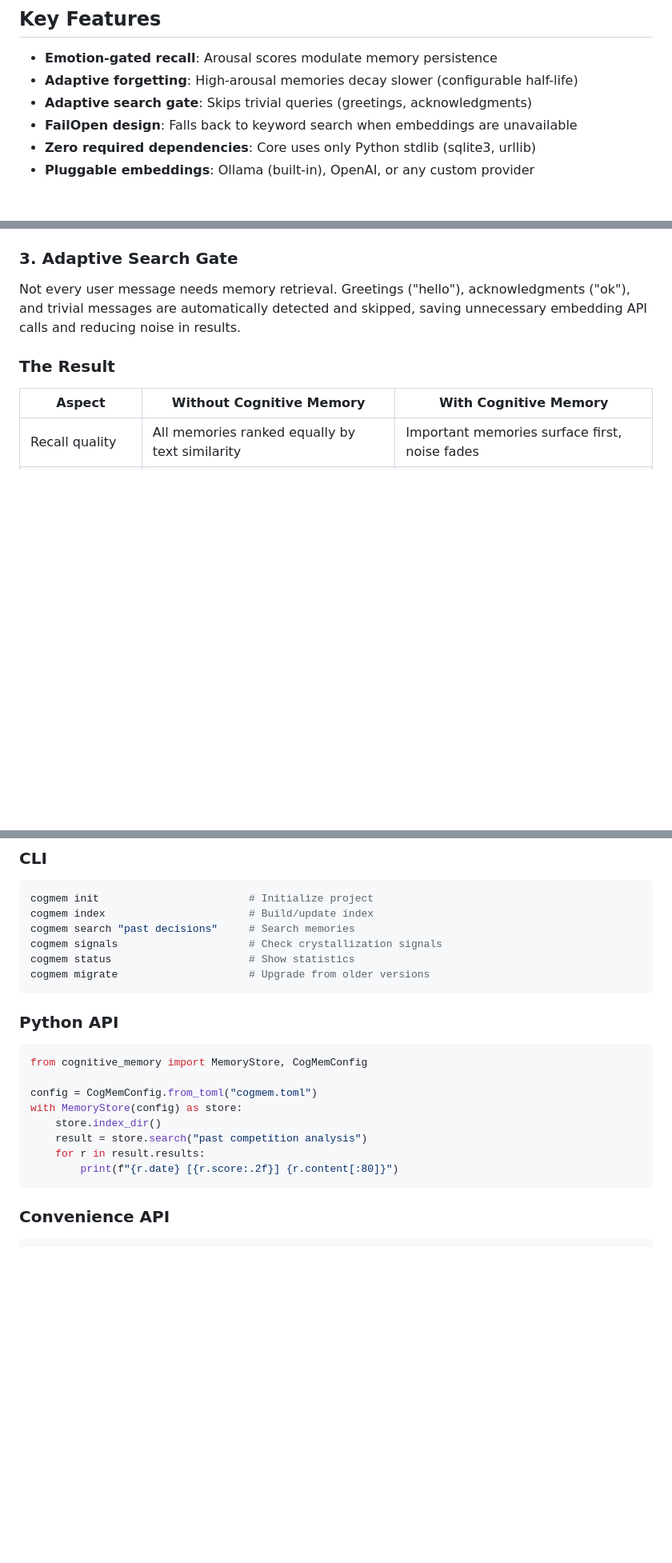
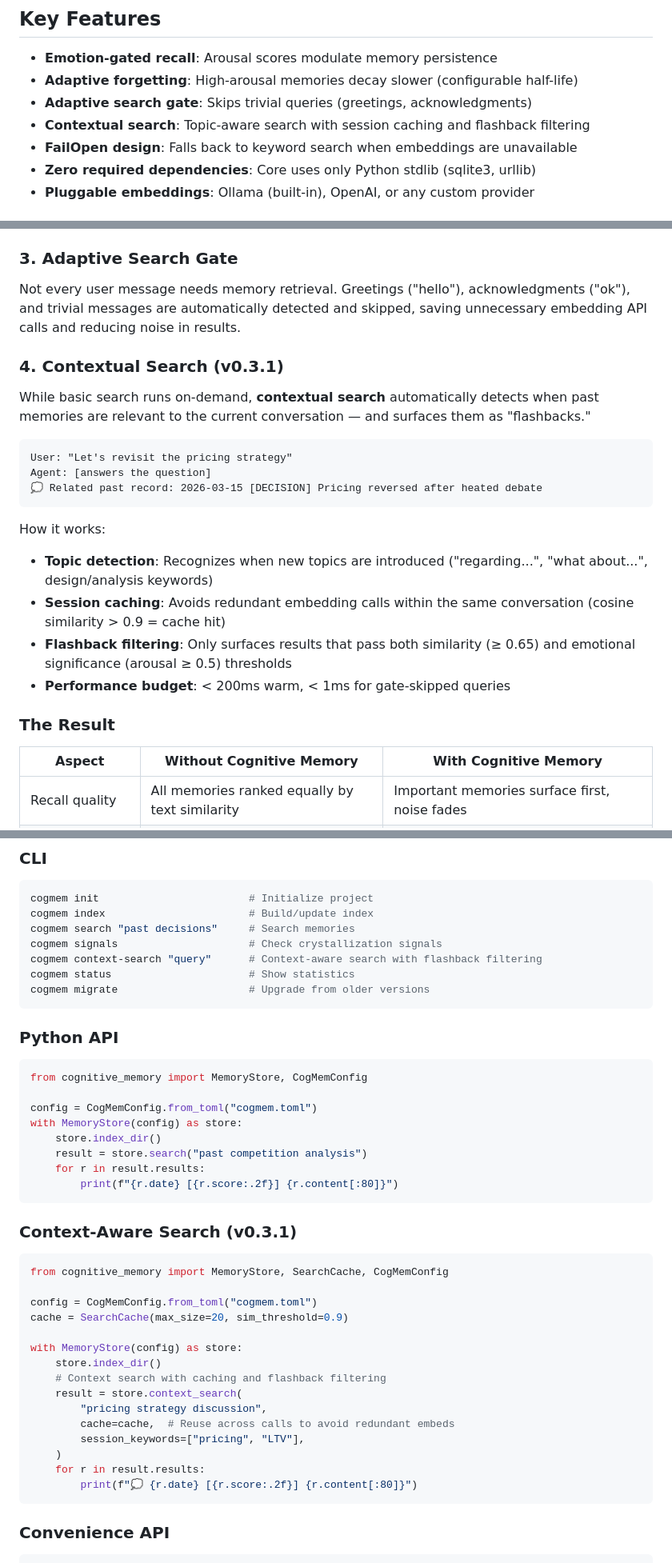
Before and after one commit to akira-001/pj-memory, a Markdown page: README.md, 3 parts joined by grey strips. Shown at 80% size. Drawn GitHub-style; blank space fills up the shorter version.

````diff
--- a/README.md
+++ b/README.md
@@ -11,6 +11,7 @@ Unlike traditional vector databases that treat all memories equally, Cognitive M
 - **Emotion-gated recall**: Arousal scores modulate memory persistence
 - **Adaptive forgetting**: High-arousal memories decay slower (configurable half-life)
 - **Adaptive search gate**: Skips trivial queries (greetings, acknowledgments)
+- **Contextual search**: Topic-aware search with session caching and flashback filtering
 - **FailOpen design**: Falls back to keyword search when embeddings are unavailable
 - **Zero required dependencies**: Core uses only Python stdlib (sqlite3, urllib)
 - **Pluggable embeddings**: Ollama (built-in), OpenAI, or any custom provider
@@ -59,6 +60,22 @@ This means your agent naturally "forgets" noise while retaining the moments that
 
 Not every user message needs memory retrieval. Greetings ("hello"), acknowledgments ("ok"), and trivial messages are automatically detected and skipped, saving unnecessary embedding API calls and reducing noise in results.
 
+### 4. Contextual Search (v0.3.1)
+
+While basic search runs on-demand, **contextual search** automatically detects when past memories are relevant to the current conversation — and surfaces them as "flashbacks."
+
+```
+User: "Let's revisit the pricing strategy"
+Agent: [answers the question]
+💭 Related past record: 2026-03-15 [DECISION] Pricing reversed after heated debate
+```
+
+How it works:
+- **Topic detection**: Recognizes when new topics are introduced ("regarding...", "what about...", design/analysis keywords)
+- **Session caching**: Avoids redundant embedding calls within the same conversation (cosine similarity > 0.9 = cache hit)
+- **Flashback filtering**: Only surfaces results that pass both similarity (≥ 0.65) and emotional significance (arousal ≥ 0.5) thresholds
+- **Performance budget**: < 200ms warm, < 1ms for gate-skipped queries
+
 ### The Result
 
 | Aspect | Without Cognitive Memory | With Cognitive Memory |
@@ -146,6 +164,7 @@ cogmem init                        # Initialize project
 cogmem index                       # Build/update index
 cogmem search "past decisions"     # Search memories
 cogmem signals                     # Check crystallization signals
+cogmem context-search "query"      # Context-aware search with flashback filtering
 cogmem status                      # Show statistics
 cogmem migrate                     # Upgrade from older versions
 ```
@@ -161,6 +180,26 @@ with MemoryStore(config) as store:
     result = store.search("past competition analysis")
     for r in result.results:
         print(f"{r.date} [{r.score:.2f}] {r.content[:80]}")
+```
+
+### Context-Aware Search (v0.3.1)
+
+```python
+from cognitive_memory import MemoryStore, SearchCache, CogMemConfig
+
+config = CogMemConfig.from_toml("cogmem.toml")
+cache = SearchCache(max_size=20, sim_threshold=0.9)
+
+with MemoryStore(config) as store:
+    store.index_dir()
+    # Context search with caching and flashback filtering
+    result = store.context_search(
+        "pricing strategy discussion",
+        cache=cache,  # Reuse across calls to avoid redundant embeds
+        session_keywords=["pricing", "LTV"],
+    )
+    for r in result.results:
+        print(f"💭 {r.date} [{r.score:.2f}] {r.content[:80]}")
 ```
 
 ### Convenience API
````
Also changed, not shown: other parts of README.md (+8 -0 lines), README_ja.md (+46 -0 lines).
